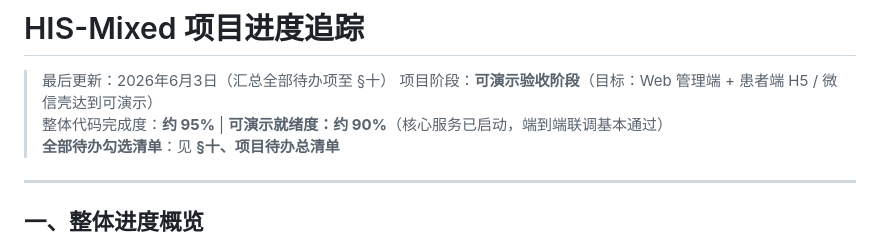
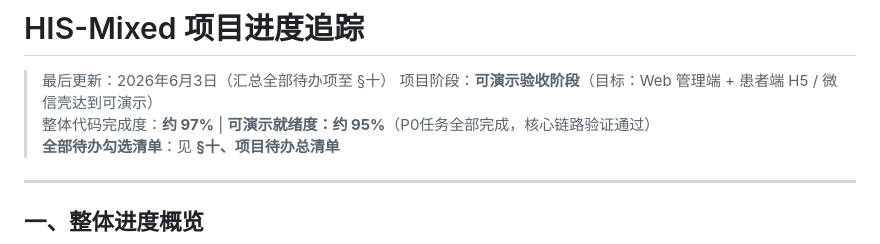
Before and after one commit to Tangyd893/HIS-Mixed-Go-Java, a Markdown page: docs/项目进度追踪.md, the part around the change. Drawn GitHub-style.

Commit message:
docs: 更新项目进度概览

```diff
--- a/docs/项目进度追踪.md
+++ b/docs/项目进度追踪.md
@@ -2,7 +2,7 @@
 
 > 最后更新：2026年6月3日（汇总全部待办项至 §十）
 > 项目阶段：**可演示验收阶段**（目标：Web 管理端 + 患者端 H5 / 微信壳达到可演示）
-> 整体代码完成度：**约 95%** | **可演示就绪度：约 90%**（核心服务已启动，端到端联调基本通过）
+> 整体代码完成度：**约 97%** | **可演示就绪度：约 95%**（P0任务全部完成，核心链路验证通过）
 > **全部待办勾选清单**：见 **§十、项目待办总清单**
 
 ---
```
